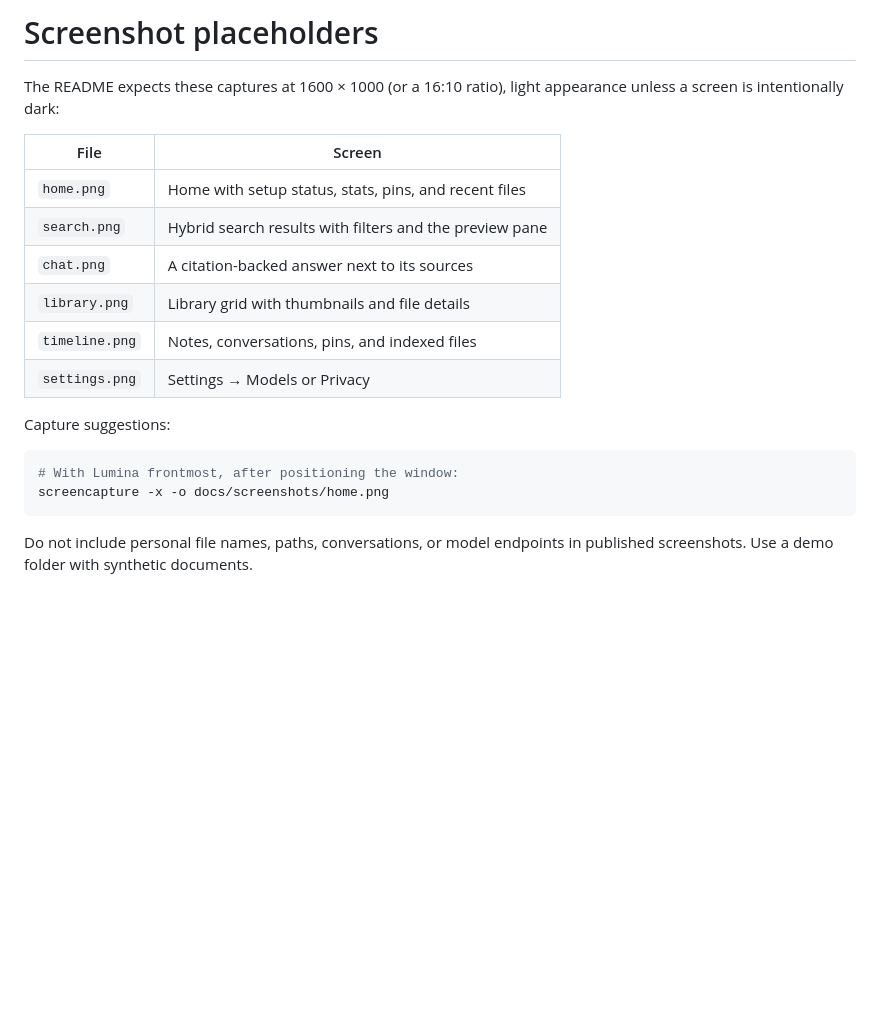
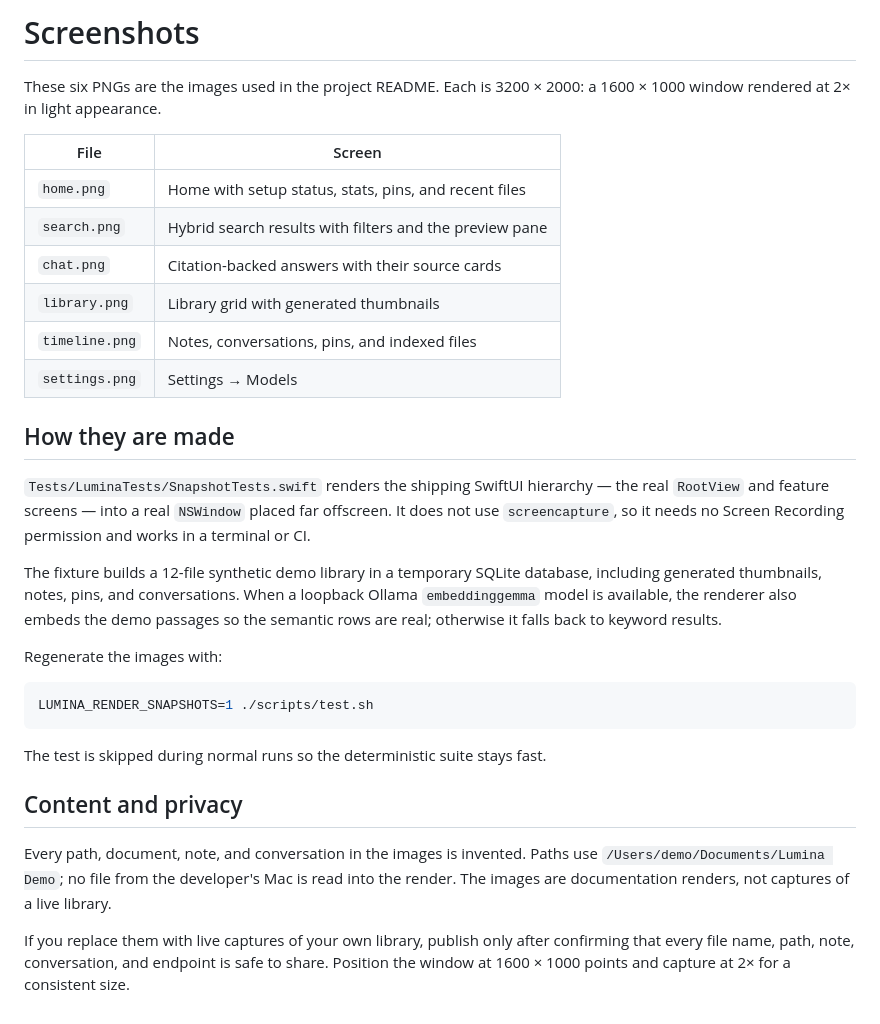
Before and after one commit to askarthemasss/lumina, a Markdown page: docs/screenshots/README.md, the part around the change. Rendered like a GitHub page; blank space fills up the shorter version.

````diff
--- a/docs/screenshots/README.md
+++ b/docs/screenshots/README.md
@@ -1,21 +1,32 @@
-# Screenshot placeholders
+# Screenshots
 
-The README expects these captures at 1600 × 1000 (or a 16:10 ratio), light appearance unless a screen is intentionally dark:
+These six PNGs are the images used in the project README. Each is 3200 × 2000: a 1600 × 1000 window rendered at 2× in light appearance.
 
 | File | Screen |
 | --- | --- |
 | `home.png` | Home with setup status, stats, pins, and recent files |
 | `search.png` | Hybrid search results with filters and the preview pane |
-| `chat.png` | A citation-backed answer next to its sources |
-| `library.png` | Library grid with thumbnails and file details |
+| `chat.png` | Citation-backed answers with their source cards |
+| `library.png` | Library grid with generated thumbnails |
 | `timeline.png` | Notes, conversations, pins, and indexed files |
-| `settings.png` | Settings → Models or Privacy |
+| `settings.png` | Settings → Models |
 
-Capture suggestions:
+## How they are made
+
+`Tests/LuminaTests/SnapshotTests.swift` renders the shipping SwiftUI hierarchy — the real `RootView` and feature screens — into a real `NSWindow` placed far offscreen. It does not use `screencapture`, so it needs no Screen Recording permission and works in a terminal or CI.
+
+The fixture builds a 12-file synthetic demo library in a temporary SQLite database, including generated thumbnails, notes, pins, and conversations. When a loopback Ollama `embeddinggemma` model is available, the renderer also embeds the demo passages so the semantic rows are real; otherwise it falls back to keyword results.
+
+Regenerate the images with:
 
 ```bash
-# With Lumina frontmost, after positioning the window:
-screencapture -x -o docs/screenshots/home.png
+LUMINA_RENDER_SNAPSHOTS=1 ./scripts/test.sh
 ```
 
-Do not include personal file names, paths, conversations, or model endpoints in published screenshots. Use a demo folder with synthetic documents.
+The test is skipped during normal runs so the deterministic suite stays fast.
+
+## Content and privacy
+
+Every path, document, note, and conversation in the images is invented. Paths use `/Users/demo/Documents/Lumina Demo`; no file from the developer's Mac is read into the render. The images are documentation renders, not captures of a live library.
+
+If you replace them with live captures of your own library, publish only after confirming that every file name, path, note, conversation, and endpoint is safe to share. Position the window at 1600 × 1000 points and capture at 2× for a consistent size.
````
Also changed, not shown: README.md (+28 -17 lines), docs/ARCHITECTURE.md (+5 -3 lines), docs/screenshots/chat.png (added), docs/screenshots/home.png (added), docs/screenshots/library.png (added), docs/screenshots/search.png (added), docs/screenshots/settings.png (added), docs/screenshots/timeline.png (added), 9 other files.
